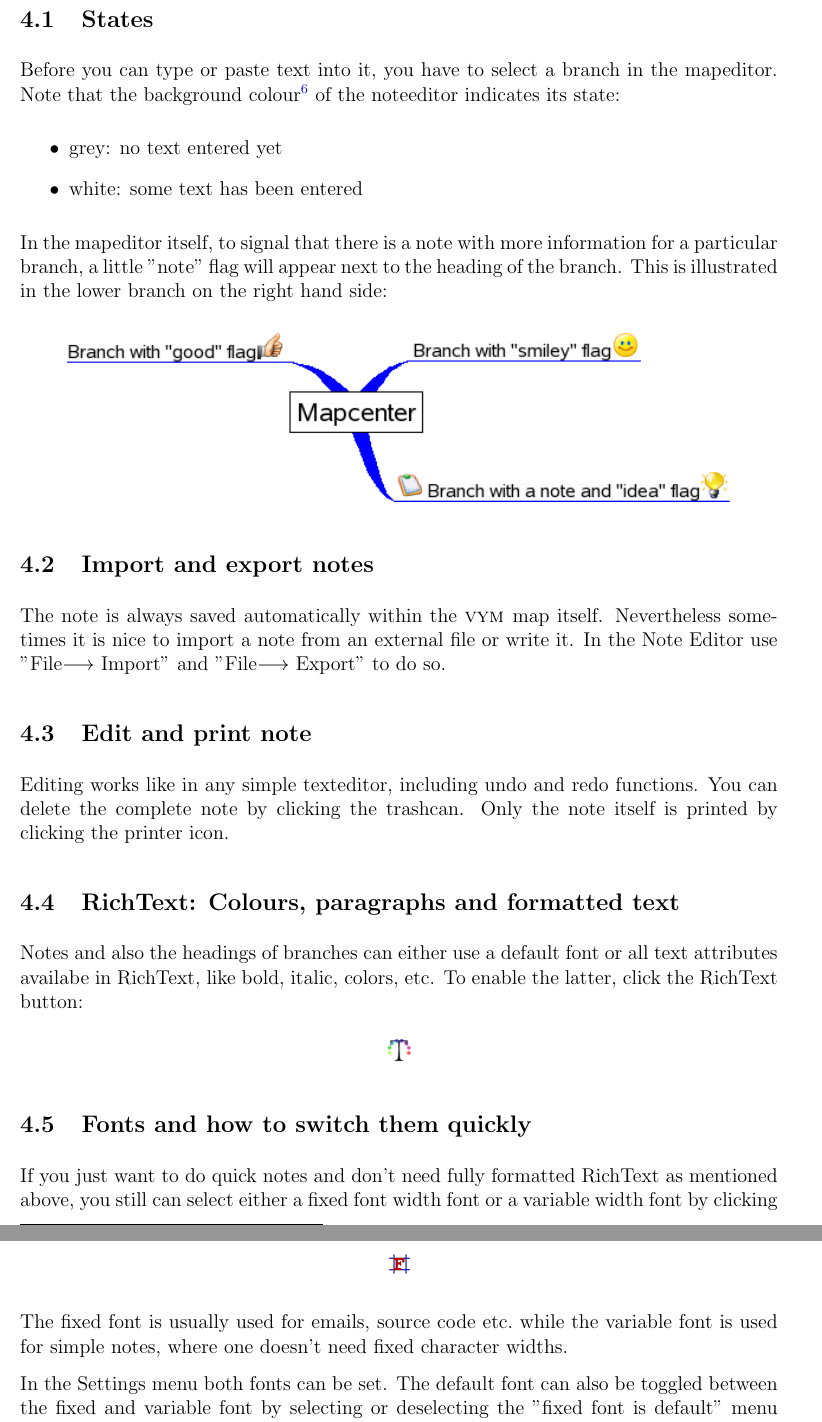
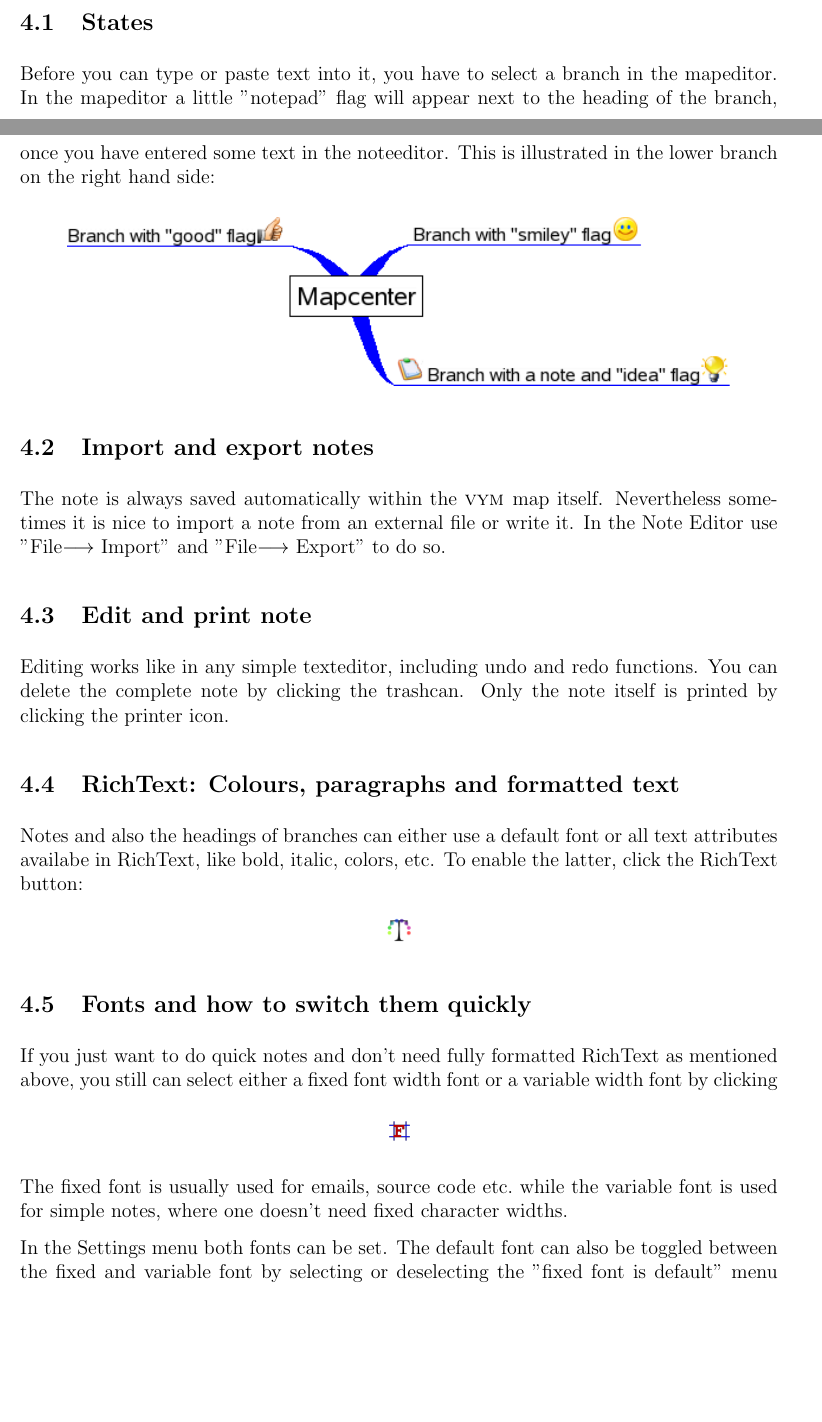
Before and after one commit to insilmaril/vym, a LaTeX document (tex/vym.tex): two parts of pages 22 and 23 of 59 before the commit and two parts of pages 21 and 22 of 59 after it, joined at a grey line, cut so that both start at the same text, the shorter picture padded with empty space. Compiled offline with pdfLaTeX.

Commit message:
Updated documentation related to NoteEditor states

```diff
--- a/tex/vym.tex
+++ b/tex/vym.tex
@@ -789,17 +789,10 @@ depending on whether text is associated with a selected branch.
 
 \subsection{States}
 Before you can type or paste text into it, you have
-to select a branch in the mapeditor. Note that the background colour\footnote{
-The backround colours can be changed in settings, e.g. if you use a dark
-theme and don't want to see a bright background in the editor}
-of the noteeditor indicates its state:
-\begin{itemize}
-    \item grey: no text entered yet
-    \item white: some text has been entered
-\end{itemize}
-In the mapeditor itself, to signal that there is a note with more
-information for a particular branch, a little "note" flag will appear
-next to the heading of the branch. This is illustrated in the lower
+to select a branch in the mapeditor.
+In the mapeditor a little "notepad" flag will appear
+next to the heading of the branch, once you have entered some text in
+the noteeditor. This is illustrated in the lower
 branch on the right hand side:
 \maximage{images/branches-flags.png}
 
```
Also changed, not shown: doc/vym.pdf.
